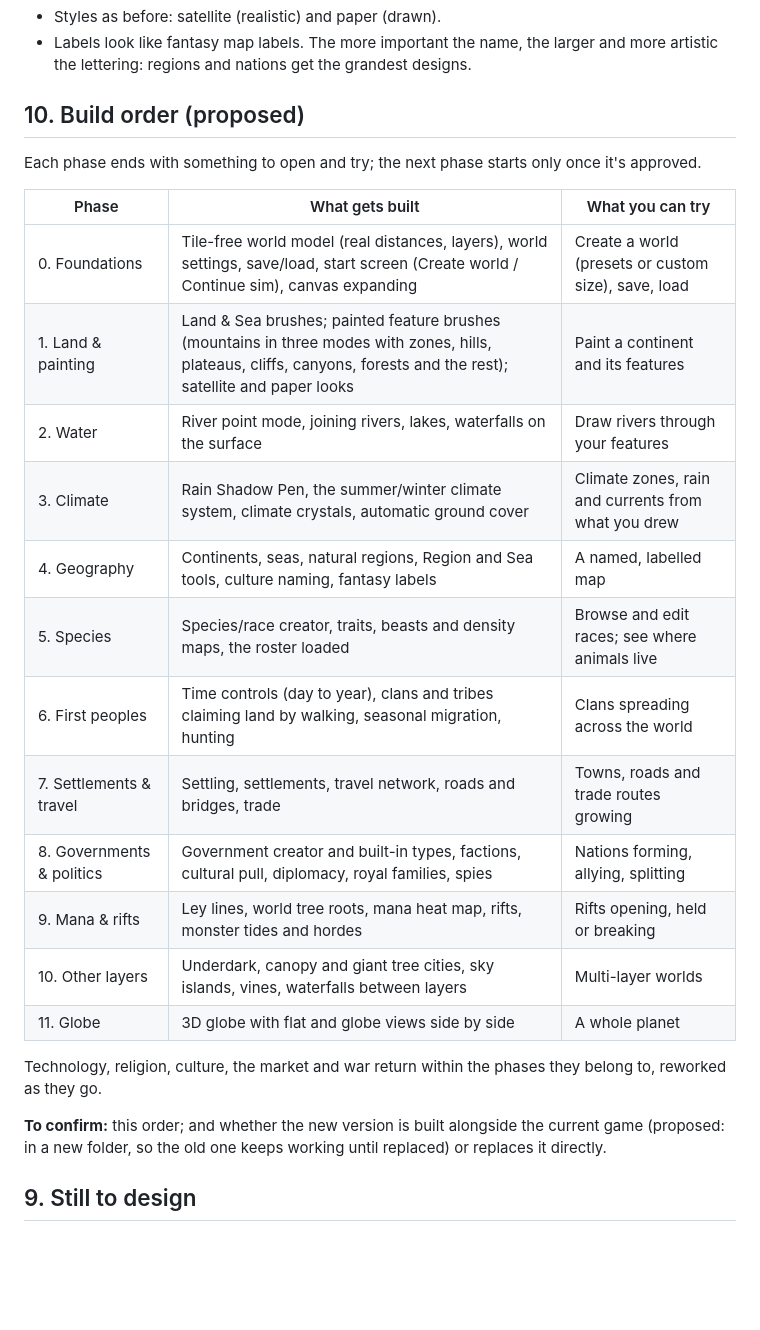
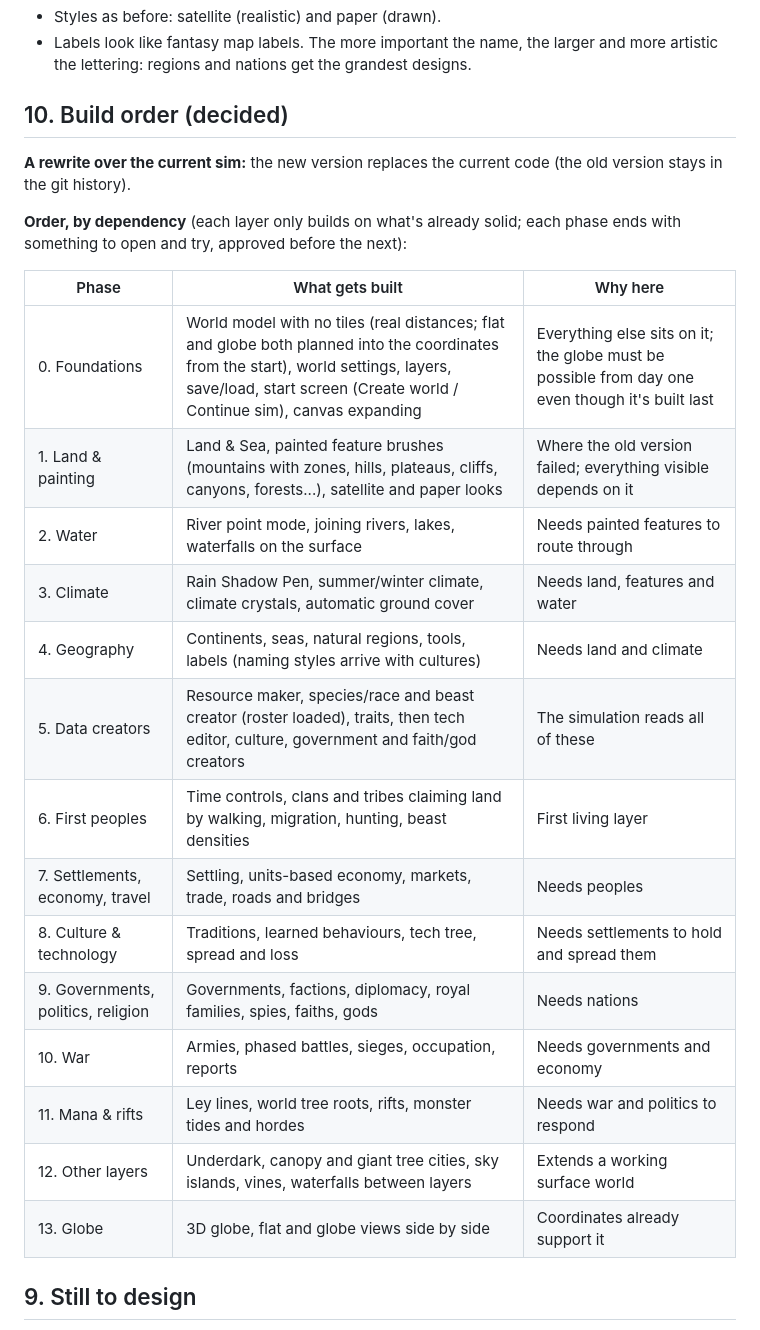
Before and after one commit to Revelry-Valor/Revelry-Valor-The-Game-Of-Legends---World-Simulation, a Markdown page: docs/REDESIGN.md, the part around the change. Drawn GitHub-style; blank space fills up the shorter version.

Commit message:
Redesign: build order decided (rewrite, dependency order)
Co-Authored-By: Claude Opus 5.5 <noreply@anthropic.com>
Claude-Session: https://claude.ai/code/session_01YWNYAK3AMbJXiSA4ax4d4Y

```diff
--- a/docs/REDESIGN.md
+++ b/docs/REDESIGN.md
@@ -887,28 +887,28 @@ Warm western boundary currents push reefs poleward along east coasts; cold upwel
 - Styles as before: satellite (realistic) and paper (drawn).
 - Labels look like fantasy map labels. The more important the name, the larger and more artistic the lettering: regions and nations get the grandest designs.
 
-## 10. Build order (proposed)
+## 10. Build order (decided)
 
-Each phase ends with something to open and try; the next phase starts only once it's approved.
+**A rewrite over the current sim:** the new version replaces the current code (the old version stays in the git history).
 
-| Phase | What gets built | What you can try |
+**Order, by dependency** (each layer only builds on what's already solid; each phase ends with something to open and try, approved before the next):
+
+| Phase | What gets built | Why here |
 |---|---|---|
-| 0. Foundations | Tile-free world model (real distances, layers), world settings, save/load, start screen (Create world / Continue sim), canvas expanding | Create a world (presets or custom size), save, load |
-| 1. Land & painting | Land & Sea brushes; painted feature brushes (mountains in three modes with zones, hills, plateaus, cliffs, canyons, forests and the rest); satellite and paper looks | Paint a continent and its features |
-| 2. Water | River point mode, joining rivers, lakes, waterfalls on the surface | Draw rivers through your features |
-| 3. Climate | Rain Shadow Pen, the summer/winter climate system, climate crystals, automatic ground cover | Climate zones, rain and currents from what you drew |
-| 4. Geography | Continents, seas, natural regions, Region and Sea tools, culture naming, fantasy labels | A named, labelled map |
-| 5. Species | Species/race creator, traits, beasts and density maps, the roster loaded | Browse and edit races; see where animals live |
-| 6. First peoples | Time controls (day to year), clans and tribes claiming land by walking, seasonal migration, hunting | Clans spreading across the world |
-| 7. Settlements & travel | Settling, settlements, travel network, roads and bridges, trade | Towns, roads and trade routes growing |
-| 8. Governments & politics | Government creator and built-in types, factions, cultural pull, diplomacy, royal families, spies | Nations forming, allying, splitting |
-| 9. Mana & rifts | Ley lines, world tree roots, mana heat map, rifts, monster tides and hordes | Rifts opening, held or breaking |
-| 10. Other layers | Underdark, canopy and giant tree cities, sky islands, vines, waterfalls between layers | Multi-layer worlds |
-| 11. Globe | 3D globe with flat and globe views side by side | A whole planet |
-
-Technology, religion, culture, the market and war return within the phases they belong to, reworked as they go.
-
-**To confirm:** this order; and whether the new version is built alongside the current game (proposed: in a new folder, so the old one keeps working until replaced) or replaces it directly.
+| 0. Foundations | World model with no tiles (real distances; flat and globe both planned into the coordinates from the start), world settings, layers, save/load, start screen (Create world / Continue sim), canvas expanding | Everything else sits on it; the globe must be possible from day one even though it's built last |
+| 1. Land & painting | Land & Sea, painted feature brushes (mountains with zones, hills, plateaus, cliffs, canyons, forests...), satellite and paper looks | Where the old version failed; everything visible depends on it |
+| 2. Water | River point mode, joining rivers, lakes, waterfalls on the surface | Needs painted features to route through |
+| 3. Climate | Rain Shadow Pen, summer/winter climate, climate crystals, automatic ground cover | Needs land, features and water |
+| 4. Geography | Continents, seas, natural regions, tools, labels (naming styles arrive with cultures) | Needs land and climate |
+| 5. Data creators | Resource maker, species/race and beast creator (roster loaded), traits, then tech editor, culture, government and faith/god creators | The simulation reads all of these |
+| 6. First peoples | Time controls, clans and tribes claiming land by walking, migration, hunting, beast densities | First living layer |
+| 7. Settlements, economy, travel | Settling, units-based economy, markets, trade, roads and bridges | Needs peoples |
+| 8. Culture & technology | Traditions, learned behaviours, tech tree, spread and loss | Needs settlements to hold and spread them |
+| 9. Governments, politics, religion | Governments, factions, diplomacy, royal families, spies, faiths, gods | Needs nations |
+| 10. War | Armies, phased battles, sieges, occupation, reports | Needs governments and economy |
+| 11. Mana & rifts | Ley lines, world tree roots, rifts, monster tides and hordes | Needs war and politics to respond |
+| 12. Other layers | Underdark, canopy and giant tree cities, sky islands, vines, waterfalls between layers | Extends a working surface world |
+| 13. Globe | 3D globe, flat and globe views side by side | Coordinates already support it |
 
 ## 9. Still to design
 
```
